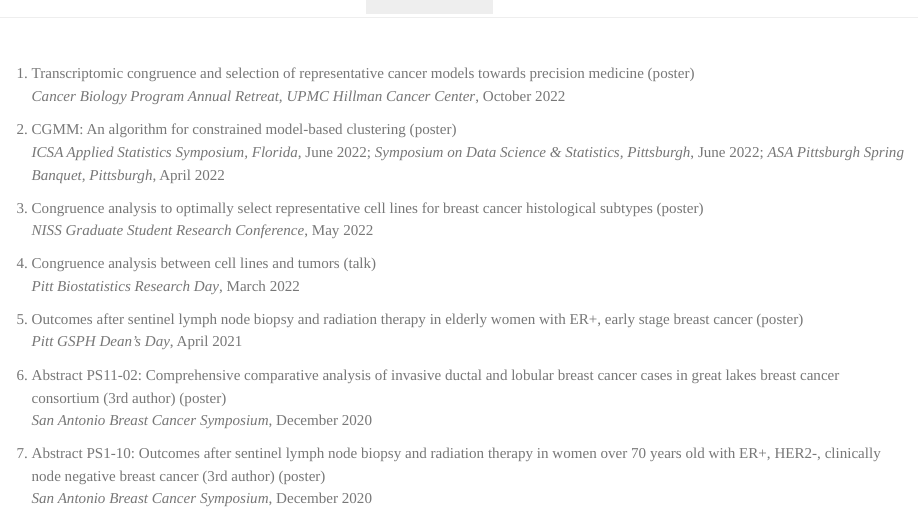
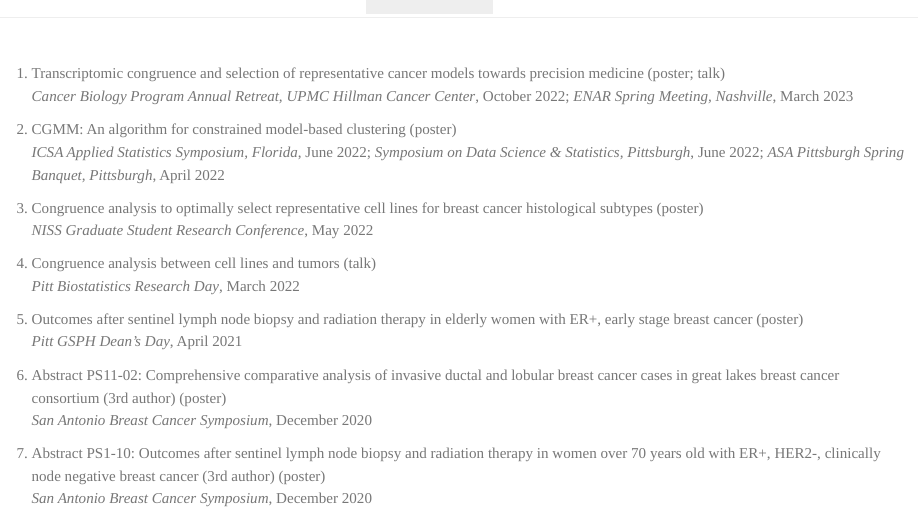
Before and after one commit to jianzou27/jianzou27.github.io, an R Markdown document (presentation.Rmd): the page in a window 1100 px wide, from its top. The pictures show the output file presentation.html that the author committed with the source, opened offline; library style sheets and scripts come from the installed R packages.

Commit message:
update present

```diff
--- a/presentation.Rmd
+++ b/presentation.Rmd
@@ -11,7 +11,8 @@ a:link {text-decoration: none;}
 
 <br>
 
-(@) Transcriptomic congruence and selection of representative cancer models towards precision medicine (poster) <br> *Cancer Biology Program Annual Retreat, UPMC Hillman Cancer Center*, October 2022
+(@) Transcriptomic congruence and selection of representative cancer models towards precision medicine (poster; talk) <br> *Cancer Biology Program Annual Retreat, UPMC Hillman Cancer Center*, October 2022; *ENAR Spring Meeting,
+Nashville*, March 2023
 
 (@) CGMM: An algorithm for constrained model-based clustering (poster) <br> *ICSA Applied Statistics Symposium, Florida*, June 2022; *Symposium on Data Science \& Statistics, Pittsburgh*, June 2022; *ASA Pittsburgh Spring Banquet, Pittsburgh*, April 2022
 
```
Also changed, not shown: presentation.html.
